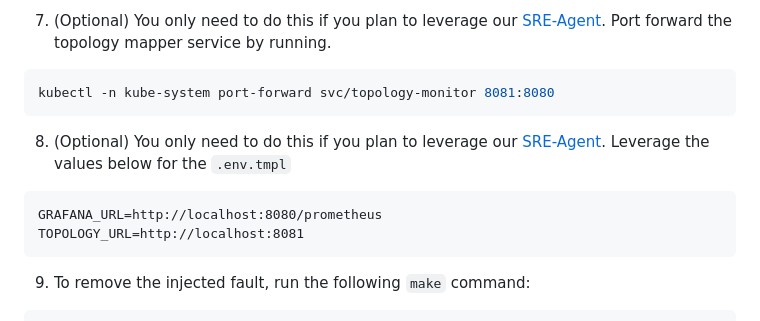
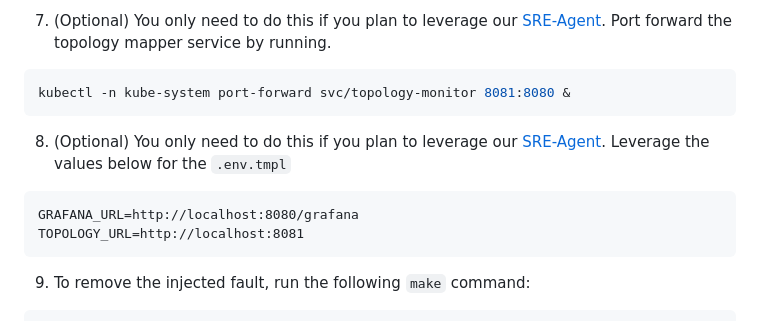
Before and after one commit to xlab-uiuc/ITBench-Scenarios, a Markdown page: sre/README.md, the part around one of its changes. Rendered like a GitHub page.

Commit message:
docs: update SRE agent GRAFANA_URL environment variable (#23)
---------

Signed-off-by: Noah Zheutlin <Noah.Zheutlin@ibm.com>

````diff
--- a/sre/README.md
+++ b/sre/README.md
@@ -139,12 +139,12 @@ An Alert's default `State` is `Normal`. After few minutes, the fault `State` cha
 
 7. (Optional) You only need to do this if you plan to leverage our [SRE-Agent](https://github.com/IBM/itbench-sre-agent). Port forward the topology mapper service by running.
 ```bash
-kubectl -n kube-system port-forward svc/topology-monitor 8081:8080
+kubectl -n kube-system port-forward svc/topology-monitor 8081:8080 &
 ```
 
 8. (Optional) You only need to do this if you plan to leverage our [SRE-Agent](https://github.com/IBM/itbench-sre-agent). Leverage the values below for the `.env.tmpl`
 ```
-GRAFANA_URL=http://localhost:8080/prometheus
+GRAFANA_URL=http://localhost:8080/grafana
 TOPOLOGY_URL=http://localhost:8081
 ```
 
````
Also changed, not shown: other parts of sre/README.md (+1 -1 lines).
